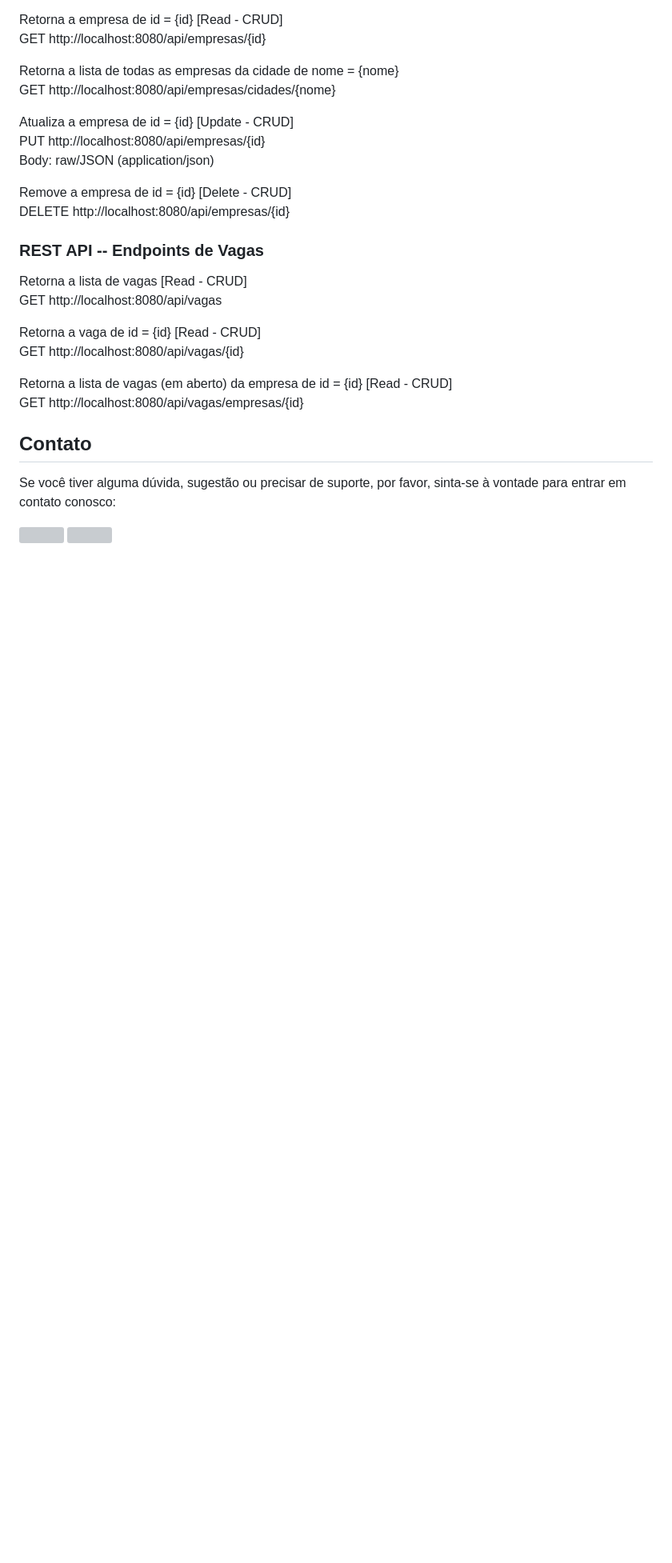
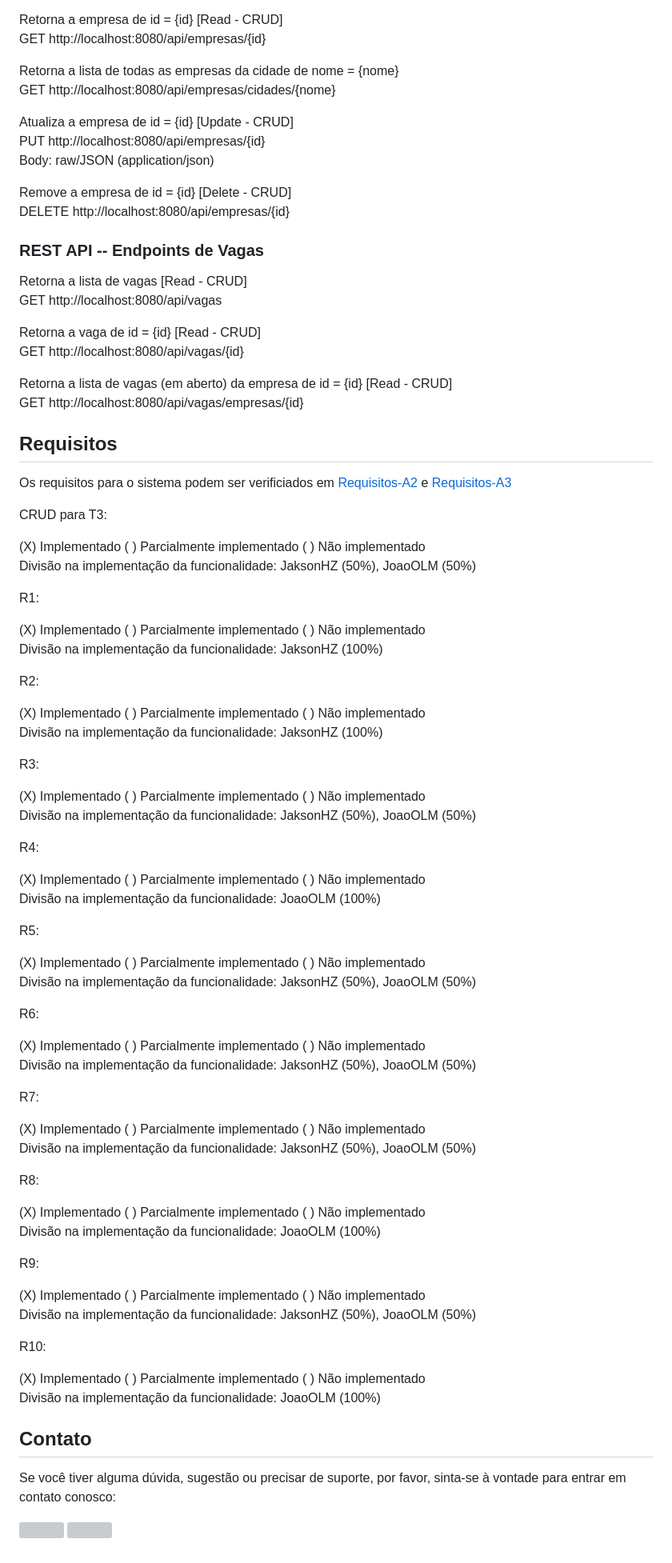
Before and after one commit to JoaoOLM/TrabalhoDSW1, a Markdown page: T2/README.md, the part around the change. Shown at 80% size. Drawn GitHub-style; blank space fills up the shorter version; grey boxes are pictures that could not be loaded.

```diff
--- a/T2/README.md
+++ b/T2/README.md
@@ -102,6 +102,65 @@ GET http://localhost:8080/api/vagas/{id}
 Retorna a lista de vagas (em aberto) da empresa de id = {id} [Read - CRUD]
 GET http://localhost:8080/api/vagas/empresas/{id}
 
+## Requisitos
+
+Os requisitos para o sistema podem ser verificiados em [Requisitos-A2](Requisitos-A2.pdf) e [Requisitos-A3](Requisitos-A3.pdf)
+
+CRUD para T3:
+
+(X) Implementado ( ) Parcialmente implementado ( ) Não implementado
+Divisão na implementação da funcionalidade: JaksonHZ (50%), JoaoOLM (50%)
+
+R1:
+
+(X) Implementado ( ) Parcialmente implementado ( ) Não implementado
+Divisão na implementação da funcionalidade: JaksonHZ (100%)
+
+R2:
+
+(X) Implementado ( ) Parcialmente implementado ( ) Não implementado
+Divisão na implementação da funcionalidade: JaksonHZ (100%)
+
+R3:
+
+(X) Implementado ( ) Parcialmente implementado ( ) Não implementado
+Divisão na implementação da funcionalidade: JaksonHZ (50%), JoaoOLM (50%)
+
+R4:
+
+(X) Implementado ( ) Parcialmente implementado ( ) Não implementado
+Divisão na implementação da funcionalidade: JoaoOLM (100%)
+
+R5:
+
+(X) Implementado ( ) Parcialmente implementado ( ) Não implementado
+Divisão na implementação da funcionalidade: JaksonHZ (50%), JoaoOLM (50%)
+
+R6:
+
+(X) Implementado ( ) Parcialmente implementado ( ) Não implementado
+Divisão na implementação da funcionalidade: JaksonHZ (50%), JoaoOLM (50%)
+
+R7:
+
+(X) Implementado ( ) Parcialmente implementado ( ) Não implementado
+Divisão na implementação da funcionalidade: JaksonHZ (50%), JoaoOLM (50%)
+
+R8:
+
+(X) Implementado ( ) Parcialmente implementado ( ) Não implementado
+Divisão na implementação da funcionalidade: JoaoOLM (100%)
+
+R9:
+
+(X) Implementado ( ) Parcialmente implementado ( ) Não implementado
+Divisão na implementação da funcionalidade: JaksonHZ (50%), JoaoOLM (50%)
+
+R10:
+
+(X) Implementado ( ) Parcialmente implementado ( ) Não implementado
+Divisão na implementação da funcionalidade: JoaoOLM (100%)
+
 ## Contato
 
 Se você tiver alguma dúvida, sugestão ou precisar de suporte, por favor, sinta-se à vontade para entrar em contato conosco:
```
